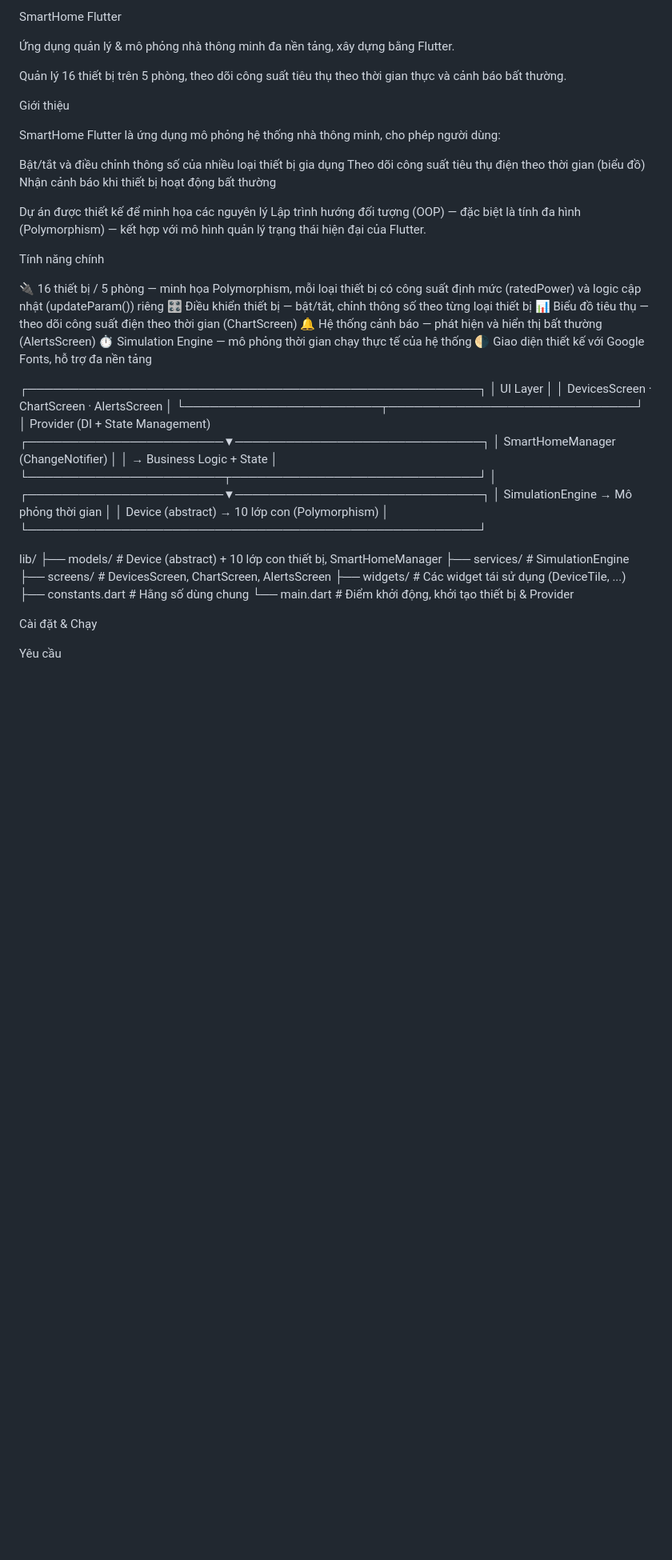
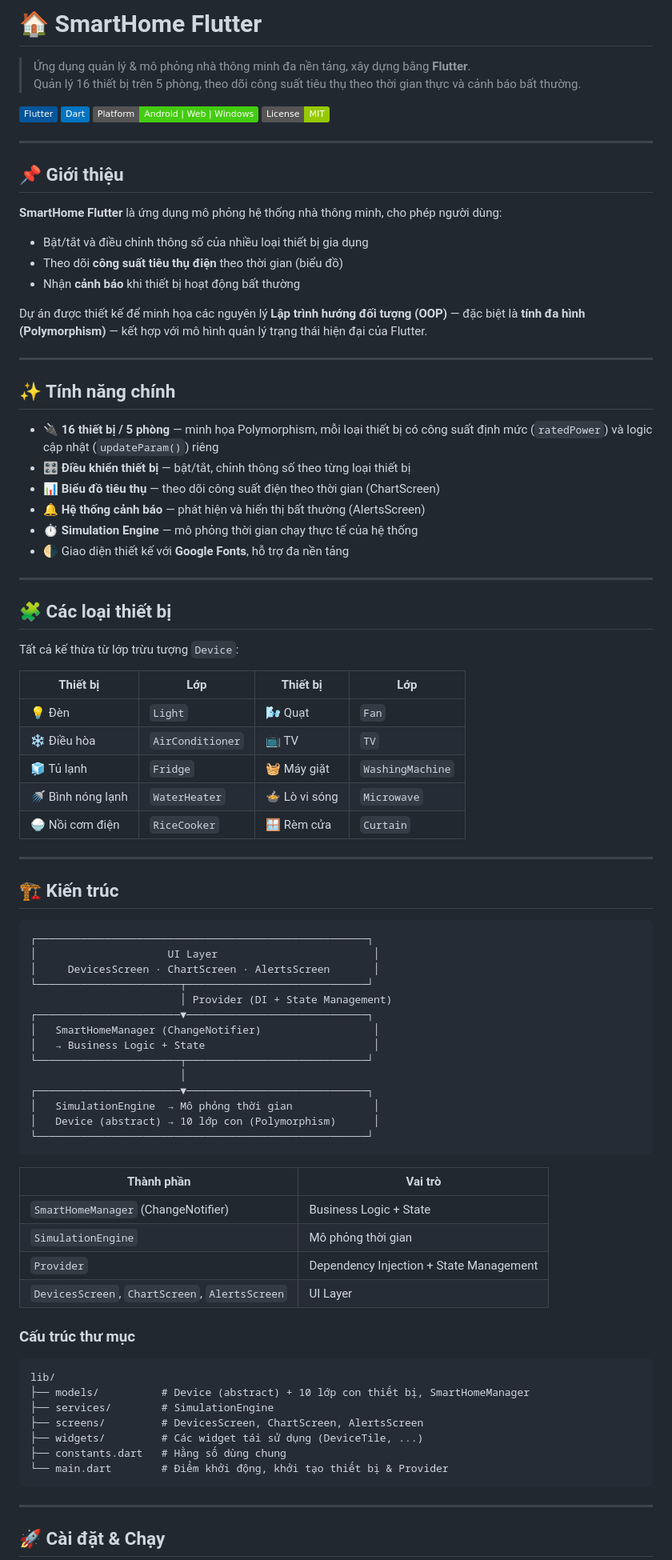
Before and after one commit to phamtanccc-ai/SmartHomeFlutter, a Markdown page: README.md, the part around one of its changes. Shown at 80% size. Drawn GitHub-style; badges without logos; blank space fills up the shorter version.

Commit message:
Revise README for improved clarity and details
Updated README.md to enhance project description and features.

````diff
--- a/README.md
+++ b/README.md
@@ -1,35 +1,55 @@
-SmartHome Flutter
+# 🏠 SmartHome Flutter
 
+> Ứng dụng quản lý & mô phỏng nhà thông minh đa nền tảng, xây dựng bằng **Flutter**.
+> Quản lý 16 thiết bị trên 5 phòng, theo dõi công suất tiêu thụ theo thời gian thực và cảnh báo bất thường.
 
-Ứng dụng quản lý & mô phỏng nhà thông minh đa nền tảng, xây dựng bằng Flutter.
+![Flutter](https://img.shields.io/badge/Flutter-02569B?logo=flutter&logoColor=white)
+![Dart](https://img.shields.io/badge/Dart-0175C2?logo=dart&logoColor=white)
+![Platform](https://img.shields.io/badge/Platform-Android%20%7C%20Web%20%7C%20Windows-success)
+![License](https://img.shields.io/badge/License-MIT-green)
 
-Quản lý 16 thiết bị trên 5 phòng, theo dõi công suất tiêu thụ theo thời gian thực và cảnh báo bất thường.
+---
 
+## 📌 Giới thiệu
 
+**SmartHome Flutter** là ứng dụng mô phỏng hệ thống nhà thông minh, cho phép người dùng:
 
-Giới thiệu
+- Bật/tắt và điều chỉnh thông số của nhiều loại thiết bị gia dụng
+- Theo dõi **công suất tiêu thụ điện** theo thời gian (biểu đồ)
+- Nhận **cảnh báo** khi thiết bị hoạt động bất thường
 
-SmartHome Flutter là ứng dụng mô phỏng hệ thống nhà thông minh, cho phép người dùng:
+Dự án được thiết kế để minh họa các nguyên lý **Lập trình hướng đối tượng (OOP)** — đặc biệt là **tính đa hình (Polymorphism)** — kết hợp với mô hình quản lý trạng thái hiện đại của Flutter.
 
+---
 
-Bật/tắt và điều chỉnh thông số của nhiều loại thiết bị gia dụng
-Theo dõi công suất tiêu thụ điện theo thời gian (biểu đồ)
-Nhận cảnh báo khi thiết bị hoạt động bất thường
+## ✨ Tính năng chính
 
+- 🔌 **16 thiết bị / 5 phòng** — minh họa Polymorphism, mỗi loại thiết bị có công suất định mức (`ratedPower`) và logic cập nhật (`updateParam()`) riêng
+- 🎛️ **Điều khiển thiết bị** — bật/tắt, chỉnh thông số theo từng loại thiết bị
+- 📊 **Biểu đồ tiêu thụ** — theo dõi công suất điện theo thời gian (ChartScreen)
+- 🔔 **Hệ thống cảnh báo** — phát hiện và hiển thị bất thường (AlertsScreen)
+- ⏱️ **Simulation Engine** — mô phỏng thời gian chạy thực tế của hệ thống
+- 🌗 Giao diện thiết kế với **Google Fonts**, hỗ trợ đa nền tảng
 
-Dự án được thiết kế để minh họa các nguyên lý Lập trình hướng đối tượng (OOP) — đặc biệt là tính đa hình (Polymorphism) — kết hợp với mô hình quản lý trạng thái hiện đại của Flutter.
+---
 
-Tính năng chính
+## 🧩 Các loại thiết bị
 
+Tất cả kế thừa từ lớp trừu tượng `Device`:
 
-🔌 16 thiết bị / 5 phòng — minh họa Polymorphism, mỗi loại thiết bị có công suất định mức (ratedPower) và logic cập nhật (updateParam()) riêng
-🎛️ Điều khiển thiết bị — bật/tắt, chỉnh thông số theo từng loại thiết bị
-📊 Biểu đồ tiêu thụ — theo dõi công suất điện theo thời gian (ChartScreen)
-🔔 Hệ thống cảnh báo — phát hiện và hiển thị bất thường (AlertsScreen)
-⏱️ Simulation Engine — mô phỏng thời gian chạy thực tế của hệ thống
-🌗 Giao diện thiết kế với Google Fonts, hỗ trợ đa nền tảng
+| Thiết bị | Lớp | Thiết bị | Lớp |
+|---|---|---|---|
+| 💡 Đèn | `Light` | 🌬️ Quạt | `Fan` |
+| ❄️ Điều hòa | `AirConditioner` | 📺 TV | `TV` |
+| 🧊 Tủ lạnh | `Fridge` | 🧺 Máy giặt | `WashingMachine` |
+| 🚿 Bình nóng lạnh | `WaterHeater` | 🍲 Lò vi sóng | `Microwave` |
+| 🍚 Nồi cơm điện | `RiceCooker` | 🪟 Rèm cửa | `Curtain` |
 
+---
 
+## 🏗️ Kiến trúc
+
+```
 ┌─────────────────────────────────────────────────────┐
 │                     UI Layer                         │
 │     DevicesScreen · ChartScreen · AlertsScreen       │
@@ -44,8 +64,18 @@ Tính năng chính
 │   SimulationEngine  → Mô phỏng thời gian             │
 │   Device (abstract) → 10 lớp con (Polymorphism)      │
 └─────────────────────────────────────────────────────┘
+```
 
+| Thành phần | Vai trò |
+|---|---|
+| `SmartHomeManager` (ChangeNotifier) | Business Logic + State |
+| `SimulationEngine` | Mô phỏng thời gian |
+| `Provider` | Dependency Injection + State Management |
+| `DevicesScreen`, `ChartScreen`, `AlertsScreen` | UI Layer |
 
+### Cấu trúc thư mục
+
+```
 lib/
 ├── models/          # Device (abstract) + 10 lớp con thiết bị, SmartHomeManager
 ├── services/        # SimulationEngine
@@ -53,8 +83,9 @@ lib/
 ├── widgets/         # Các widget tái sử dụng (DeviceTile, ...)
 ├── constants.dart   # Hằng số dùng chung
 └── main.dart        # Điểm khởi động, khởi tạo thiết bị & Provider
+```
 
-Cài đặt & Chạy
+---
 
-Yêu cầu
+## 🚀 Cài đặt & Chạy
 
````
Also changed, not shown: other parts of README.md (+35 -10 lines).
